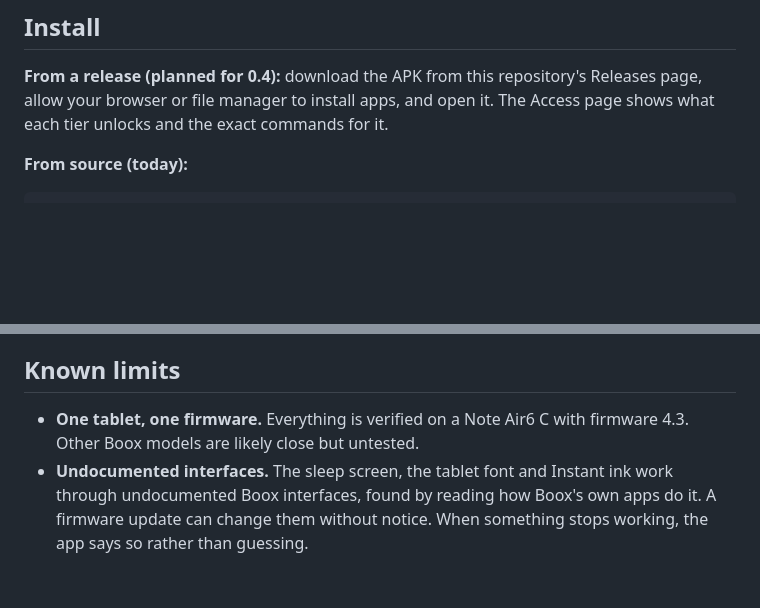
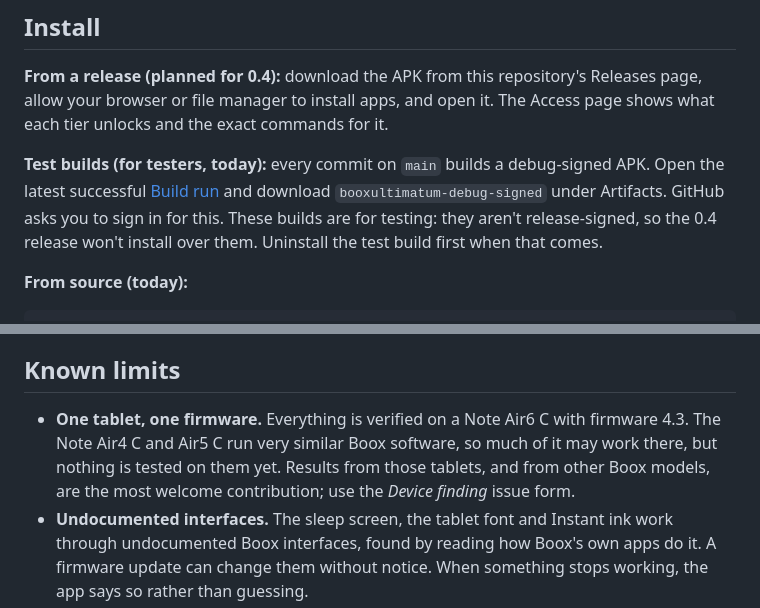
Before and after one commit to huuunleashed/BooxUltimatum, a Markdown page: README.md, 2 parts joined by grey strips. GitHub-like rendering; blank space fills up the shorter version.

Commit message:
README: test builds from CI, and an invitation to Note Air4 C and Air5 C testers
Co-authored-by: Copilot App <223556219+Copilot@users.noreply.github.com>

````diff
--- a/README.md
+++ b/README.md
@@ -117,6 +117,8 @@ Shizuku stops on every reboot. With the tablet plugged into a computer, `.\tools
 
 **From a release (planned for 0.4):** download the APK from this repository's Releases page, allow your browser or file manager to install apps, and open it. The Access page shows what each tier unlocks and the exact commands for it.
 
+**Test builds (for testers, today):** every commit on `main` builds a debug-signed APK. Open the latest successful [Build run](https://github.com/huuunleashed/BooxUltimatum/actions/workflows/build.yml) and download `booxultimatum-debug-signed` under Artifacts. GitHub asks you to sign in for this. These builds are for testing: they aren't release-signed, so the 0.4 release won't install over them. Uninstall the test build first when that comes.
+
 **From source (today):**
 
 ```powershell
@@ -140,7 +142,7 @@ Recents, gestures, NaviBall and EinkWise belong to the system, so they behave th
 
 ## Known limits
 
-- **One tablet, one firmware.** Everything is verified on a Note Air6 C with firmware 4.3. Other Boox models are likely close but untested.
+- **One tablet, one firmware.** Everything is verified on a Note Air6 C with firmware 4.3. The Note Air4 C and Air5 C run very similar Boox software, so much of it may work there, but nothing is tested on them yet. Results from those tablets, and from other Boox models, are the most welcome contribution; use the *Device finding* issue form.
 - **Undocumented interfaces.** The sleep screen, the tablet font and Instant ink work through undocumented Boox interfaces, found by reading how Boox's own apps do it. A firmware update can change them without notice. When something stops working, the app says so rather than guessing.
 - **Instant ink is experimental:**
   - The preview is Boox's own black pen, so a coloured brush or the eraser only shows once the app's stroke takes over.
````
